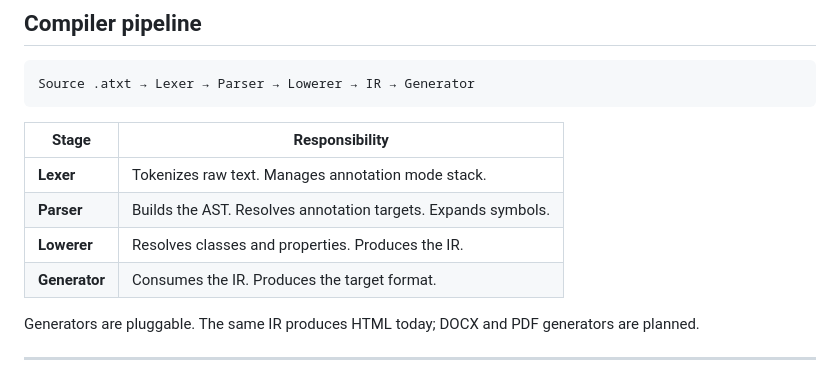
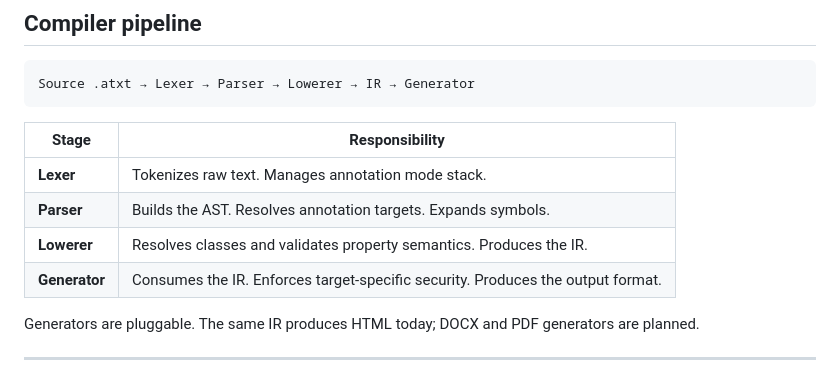
Before and after one commit to Luiz-Filipe26/atxt-editor, a Markdown page: README.md, the part around the change. GitHub-like rendering.

````diff
--- a/README.md
+++ b/README.md
@@ -61,12 +61,12 @@ Shorthand sugar for common cases:
 Source .atxt → Lexer → Parser → Lowerer → IR → Generator
 ```
 
-| Stage         | Responsibility                                                |
-| ------------- | ------------------------------------------------------------- |
-| **Lexer**     | Tokenizes raw text. Manages annotation mode stack.            |
-| **Parser**    | Builds the AST. Resolves annotation targets. Expands symbols. |
-| **Lowerer**  | Resolves classes and properties. Produces the IR.             |
-| **Generator** | Consumes the IR. Produces the target format.                  |
+| Stage         | Responsibility                                                                  |
+| ------------- | ------------------------------------------------------------------------------- |
+| **Lexer**     | Tokenizes raw text. Manages annotation mode stack.                              |
+| **Parser**    | Builds the AST. Resolves annotation targets. Expands symbols.                   |
+| **Lowerer**   | Resolves classes and validates property semantics. Produces the IR.             |
+| **Generator** | Consumes the IR. Enforces target-specific security. Produces the output format. |
 
 Generators are pluggable. The same IR produces HTML today; DOCX and PDF generators are planned.
 
````
Also changed, not shown: SPEC.md (+232 -201 lines).
